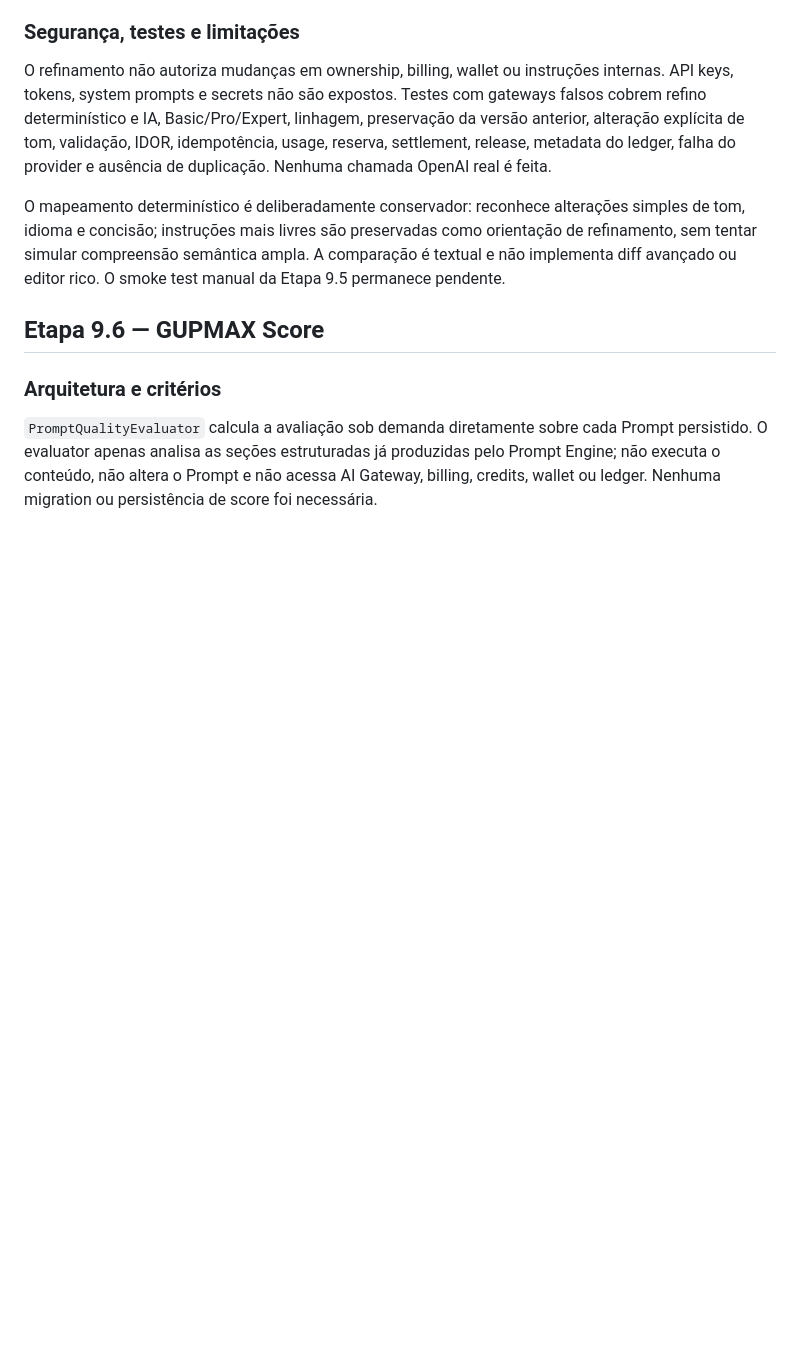
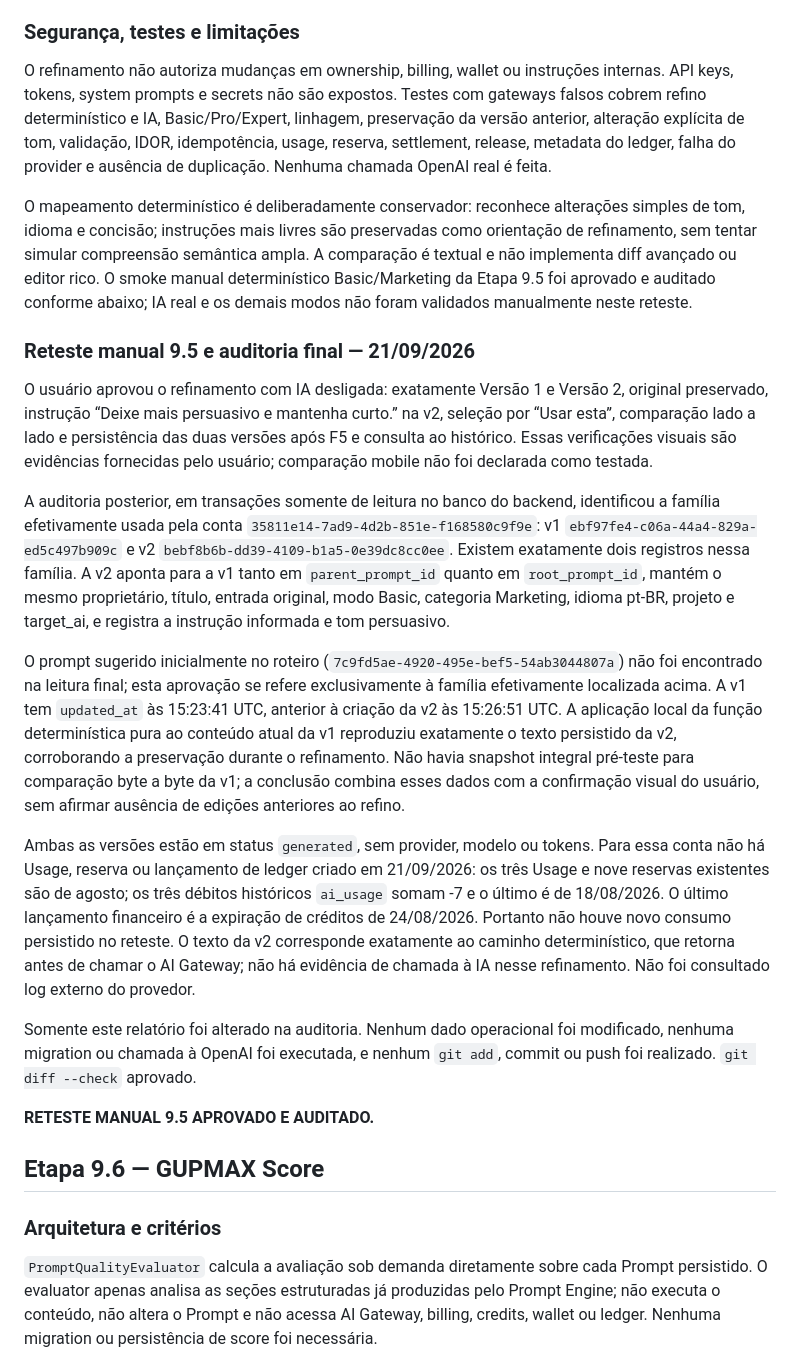
Before and after one commit to rdcmoto-dev/gupmax-ai, a Markdown page: docs/milestone-9-report.md, the part around the change. GitHub-like rendering; blank space fills up the shorter version.

Commit message:
docs(milestone-9): record prompt versioning smoke

```diff
--- a/docs/milestone-9-report.md
+++ b/docs/milestone-9-report.md
@@ -315,7 +315,21 @@ A rota existente `/prompts/:id` ganhou a ação “Refinar prompt”, campo de i
 
 O refinamento não autoriza mudanças em ownership, billing, wallet ou instruções internas. API keys, tokens, system prompts e secrets não são expostos. Testes com gateways falsos cobrem refino determinístico e IA, Basic/Pro/Expert, linhagem, preservação da versão anterior, alteração explícita de tom, validação, IDOR, idempotência, usage, reserva, settlement, release, metadata do ledger, falha do provider e ausência de duplicação. Nenhuma chamada OpenAI real é feita.
 
-O mapeamento determinístico é deliberadamente conservador: reconhece alterações simples de tom, idioma e concisão; instruções mais livres são preservadas como orientação de refinamento, sem tentar simular compreensão semântica ampla. A comparação é textual e não implementa diff avançado ou editor rico. O smoke test manual da Etapa 9.5 permanece pendente.
+O mapeamento determinístico é deliberadamente conservador: reconhece alterações simples de tom, idioma e concisão; instruções mais livres são preservadas como orientação de refinamento, sem tentar simular compreensão semântica ampla. A comparação é textual e não implementa diff avançado ou editor rico. O smoke manual determinístico Basic/Marketing da Etapa 9.5 foi aprovado e auditado conforme abaixo; IA real e os demais modos não foram validados manualmente neste reteste.
+
+### Reteste manual 9.5 e auditoria final — 21/09/2026
+
+O usuário aprovou o refinamento com IA desligada: exatamente Versão 1 e Versão 2, original preservado, instrução “Deixe mais persuasivo e mantenha curto.” na v2, seleção por “Usar esta”, comparação lado a lado e persistência das duas versões após F5 e consulta ao histórico. Essas verificações visuais são evidências fornecidas pelo usuário; comparação mobile não foi declarada como testada.
+
+A auditoria posterior, em transações somente de leitura no banco do backend, identificou a família efetivamente usada pela conta `35811e14-7ad9-4d2b-851e-f168580c9f9e`: v1 `ebf97fe4-c06a-44a4-829a-ed5c497b909c` e v2 `bebf8b6b-dd39-4109-b1a5-0e39dc8cc0ee`. Existem exatamente dois registros nessa família. A v2 aponta para a v1 tanto em `parent_prompt_id` quanto em `root_prompt_id`, mantém o mesmo proprietário, título, entrada original, modo Basic, categoria Marketing, idioma pt-BR, projeto e target_ai, e registra a instrução informada e tom persuasivo.
+
+O prompt sugerido inicialmente no roteiro (`7c9fd5ae-4920-495e-bef5-54ab3044807a`) não foi encontrado na leitura final; esta aprovação se refere exclusivamente à família efetivamente localizada acima. A v1 tem `updated_at` às 15:23:41 UTC, anterior à criação da v2 às 15:26:51 UTC. A aplicação local da função determinística pura ao conteúdo atual da v1 reproduziu exatamente o texto persistido da v2, corroborando a preservação durante o refinamento. Não havia snapshot integral pré-teste para comparação byte a byte da v1; a conclusão combina esses dados com a confirmação visual do usuário, sem afirmar ausência de edições anteriores ao refino.
+
+Ambas as versões estão em status `generated`, sem provider, modelo ou tokens. Para essa conta não há Usage, reserva ou lançamento de ledger criado em 21/09/2026: os três Usage e nove reservas existentes são de agosto; os três débitos históricos `ai_usage` somam -7 e o último é de 18/08/2026. O último lançamento financeiro é a expiração de créditos de 24/08/2026. Portanto não houve novo consumo persistido no reteste. O texto da v2 corresponde exatamente ao caminho determinístico, que retorna antes de chamar o AI Gateway; não há evidência de chamada à IA nesse refinamento. Não foi consultado log externo do provedor.
+
+Somente este relatório foi alterado na auditoria. Nenhum dado operacional foi modificado, nenhuma migration ou chamada à OpenAI foi executada, e nenhum `git add`, commit ou push foi realizado. `git diff --check` aprovado.
+
+**RETESTE MANUAL 9.5 APROVADO E AUDITADO.**
 
 ## Etapa 9.6 — GUPMAX Score
 
```
